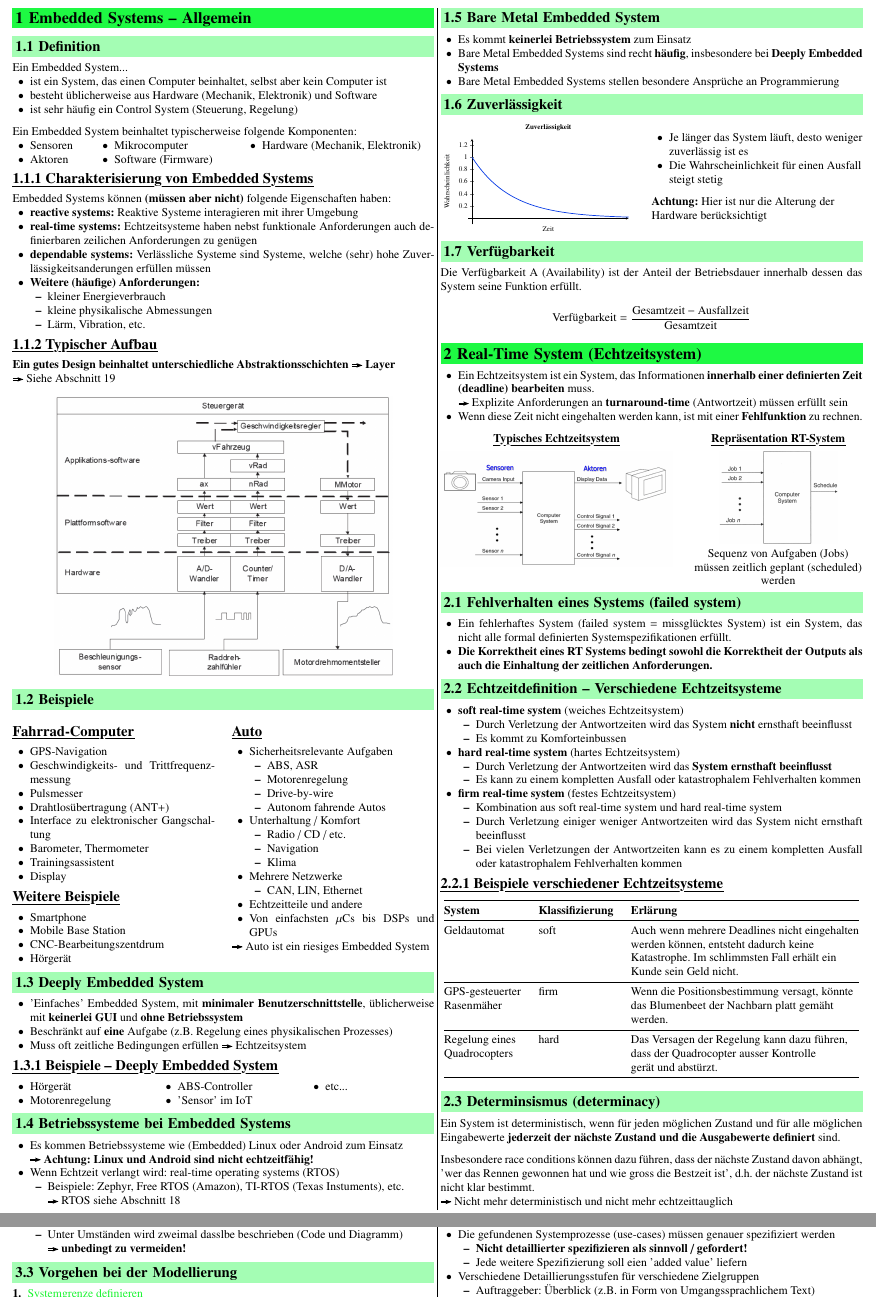
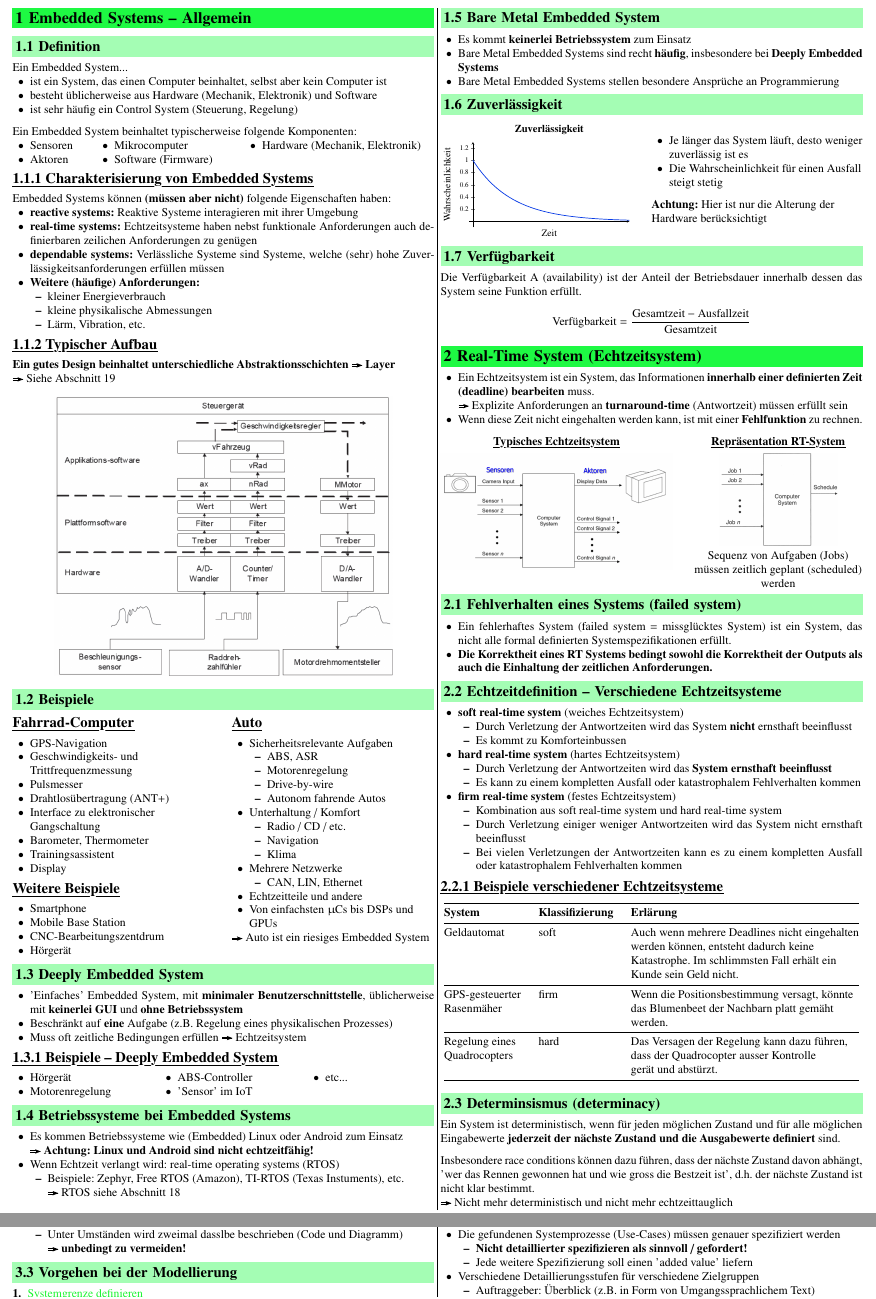
Before and after one commit to P4ntomime/EmbSW1, a LaTeX document (embedded-sw-1.tex, which reads sections/01_embsys.tex, sections/03_modeling.tex, tikz/zuverlaessigkeit.tex): two parts of pages 3 and 4 of 24, joined at a grey line, cut so that both start at the same text. Compiled offline with pdfLaTeX.

Commit message:
typo corrections in sections 1-6

```diff
--- a/sections/01_embsys.tex
+++ b/sections/01_embsys.tex
@@ -41,7 +41,7 @@ Embedded Systems können \textbf{(müssen aber nicht)} folgende Eigenschaften ha
 \begin{outline}
     \1 \textbf{reactive systems:}  Reaktive Systeme interagieren mit ihrer Umgebung
     \1 \textbf{real-time systems:} Echtzeitsysteme haben nebst funktionale Anforderungen auch definierbaren zeilichen Anforderungen zu genügen
-    \1 \textbf{dependable systems:} Verlässliche Systeme sind Systeme, welche (sehr) hohe Zuverlässigkeitsanderungen erfüllen müssen
+    \1 \textbf{dependable systems:} Verlässliche Systeme sind Systeme, welche (sehr) hohe Zuverlässigkeitsanforderungen erfüllen müssen
     \1 \textbf{Weitere (häufige) Anforderungen:}
         \2 kleiner Energieverbrauch
         \2 kleine physikalische Abmessungen
@@ -61,7 +61,10 @@ Embedded Systems können \textbf{(müssen aber nicht)} folgende Eigenschaften ha
 
 \subsection{Beispiele}
 
+\vspace{-0.2cm}
+
 \begin{minipage}[t]{0.48\columnwidth}
+    \raggedright
     \subsubsection*{Fahrrad-Computer}
 
     \begin{outline}
@@ -103,7 +107,7 @@ Embedded Systems können \textbf{(müssen aber nicht)} folgende Eigenschaften ha
         \1 Mehrere Netzwerke
             \2 CAN, LIN, Ethernet
         \1 Echtzeitteile und andere
-        \1 Von einfachsten $\mu$Cs bis DSPs und GPUs
+        \1 Von einfachsten $\micro$Cs bis DSPs und GPUs
     \end{outline}
 
     \textrightarrow\ Auto ist ein riesiges Embedded System
--- a/sections/03_modeling.tex
+++ b/sections/03_modeling.tex
@@ -152,9 +152,9 @@ Um die Use-Cases zu identifizieren, sollte folgendes beachtet werden:
 \subsection{Systemprozesse detaillieren}
 
 \begin{outline}
-    \1 Die gefundenen Systemprozesse (use-cases) müssen genauer spezifiziert werden
+    \1 Die gefundenen Systemprozesse (Use-Cases) müssen genauer spezifiziert werden
         \2 \textbf{Nicht detaillierter spezifizieren als sinnvoll / gefordert!}
-        \2 Jede weitere Spezifizierung soll eien 'added value' liefern
+        \2 Jede weitere Spezifizierung soll einen 'added value' liefern
     \1 Verschiedene Detaillierungsstufen für verschiedene Zielgruppen
         \2 Auftraggeber: Überblick (z.B. in Form von Umgangssprachlichem Text)
         \2 Systementwickler: 'Normale Sicht' enthält mehr Details
--- a/tikz/zuverlaessigkeit.tex
+++ b/tikz/zuverlaessigkeit.tex
@@ -9,11 +9,12 @@
         \begin{axis}
             [
                 title=\textbf{Zuverlässigkeit},
+                title style={font=\LARGE},
                 width=8cm,
                 height=5cm,
                 xmin=-0.2, xmax=8, ymin=-0.1, ymax=1.3, axis lines=middle,
-                x label style={at={(axis description cs:0.5,0)},anchor=north},
-                y label style={at={(axis description cs:-0.1,0.5)},rotate=90,anchor=south},
+                x label style={at={(axis description cs:0.5,0)},anchor=north, font=\Large},
+                y label style={at={(axis description cs:-0.1,0.5)},rotate=90,anchor=south, font=\Large},
                 xlabel=Zeit,
                 ylabel=Wahrscheinlichkeit,
                 xtick=\empty,
```
Also changed, not shown: sections/04_HW-SW-codesign.tex (+2 -2 lines), sections/05_fsm.tex (+2 -2 lines), sections/06_statecharts.tex (+1 -1 lines), embedded-sw-1.pdf, sections/01_embsys.tex (3 more changed lines), sections/03_modeling.tex (4 more changed lines).
